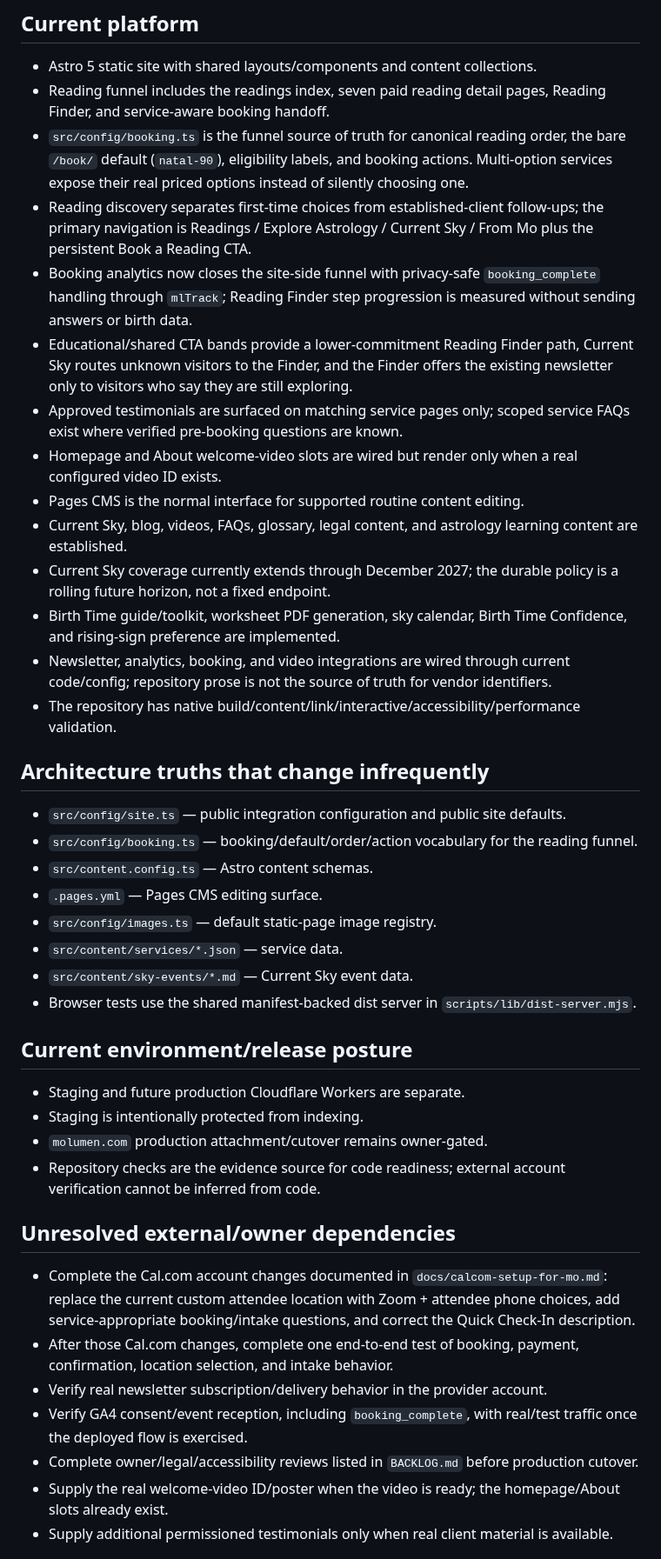
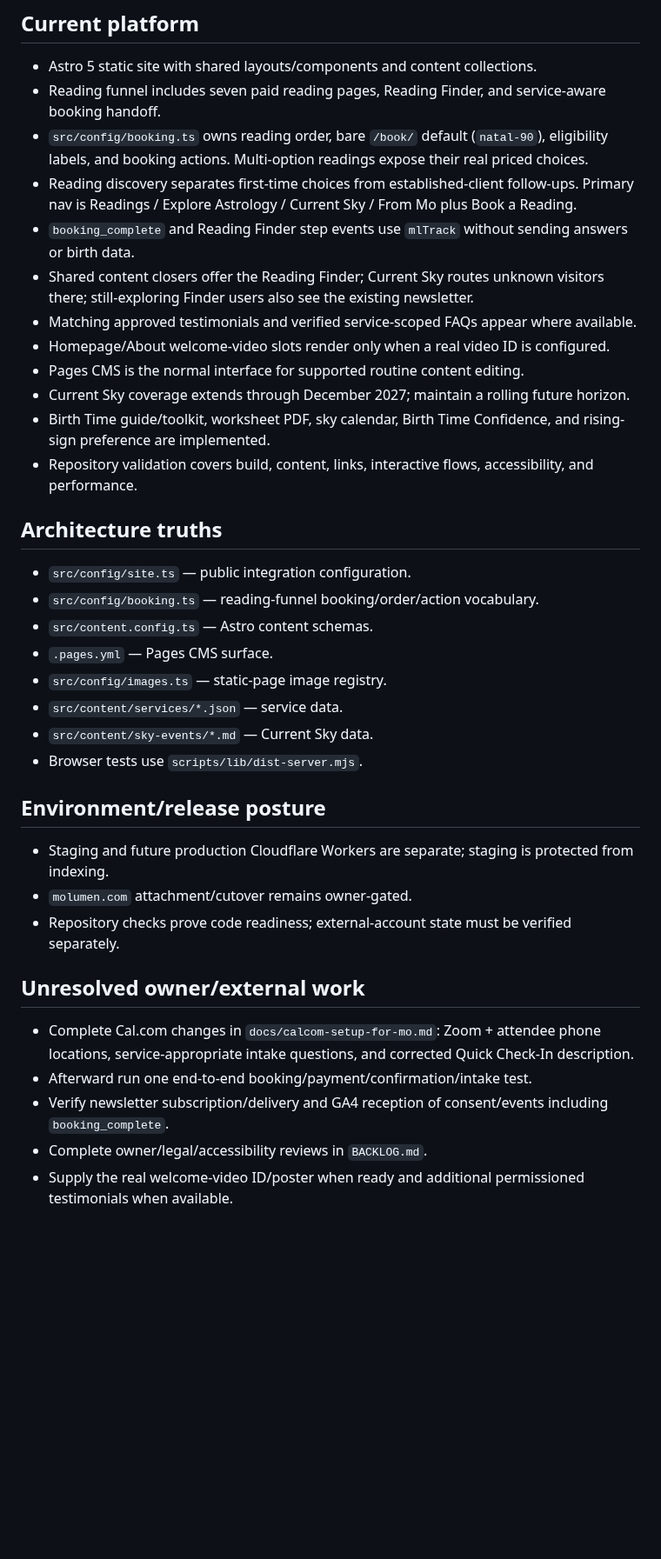
Before and after one commit to Shanenh22/MoLumenSite, a Markdown page: MoLumen_OS/PROJECT_STATE.md, the part around one of its changes. Shown at 87% size. Rendered like a GitHub page; blank space fills up the shorter version.

Commit message:
Keep project state compact after funnel update

```diff
--- a/MoLumen_OS/PROJECT_STATE.md
+++ b/MoLumen_OS/PROJECT_STATE.md
@@ -6,42 +6,37 @@ Read this only when a task depends on current cross-session status. Code/config
 
 ## Current platform
 - Astro 5 static site with shared layouts/components and content collections.
-- Reading funnel includes the readings index, seven paid reading detail pages, Reading Finder, and service-aware booking handoff.
-- `src/config/booking.ts` is the funnel source of truth for canonical reading order, the bare `/book/` default (`natal-90`), eligibility labels, and booking actions. Multi-option services expose their real priced options instead of silently choosing one.
-- Reading discovery separates first-time choices from established-client follow-ups; the primary navigation is Readings / Explore Astrology / Current Sky / From Mo plus the persistent Book a Reading CTA.
-- Booking analytics now closes the site-side funnel with privacy-safe `booking_complete` handling through `mlTrack`; Reading Finder step progression is measured without sending answers or birth data.
-- Educational/shared CTA bands provide a lower-commitment Reading Finder path, Current Sky routes unknown visitors to the Finder, and the Finder offers the existing newsletter only to visitors who say they are still exploring.
-- Approved testimonials are surfaced on matching service pages only; scoped service FAQs exist where verified pre-booking questions are known.
-- Homepage and About welcome-video slots are wired but render only when a real configured video ID exists.
+- Reading funnel includes seven paid reading pages, Reading Finder, and service-aware booking handoff.
+- `src/config/booking.ts` owns reading order, bare `/book/` default (`natal-90`), eligibility labels, and booking actions. Multi-option readings expose their real priced choices.
+- Reading discovery separates first-time choices from established-client follow-ups. Primary nav is Readings / Explore Astrology / Current Sky / From Mo plus Book a Reading.
+- `booking_complete` and Reading Finder step events use `mlTrack` without sending answers or birth data.
+- Shared content closers offer the Reading Finder; Current Sky routes unknown visitors there; still-exploring Finder users also see the existing newsletter.
+- Matching approved testimonials and verified service-scoped FAQs appear where available.
+- Homepage/About welcome-video slots render only when a real video ID is configured.
 - Pages CMS is the normal interface for supported routine content editing.
-- Current Sky, blog, videos, FAQs, glossary, legal content, and astrology learning content are established.
-- Current Sky coverage currently extends through December 2027; the durable policy is a rolling future horizon, not a fixed endpoint.
-- Birth Time guide/toolkit, worksheet PDF generation, sky calendar, Birth Time Confidence, and rising-sign preference are implemented.
-- Newsletter, analytics, booking, and video integrations are wired through current code/config; repository prose is not the source of truth for vendor identifiers.
-- The repository has native build/content/link/interactive/accessibility/performance validation.
+- Current Sky coverage extends through December 2027; maintain a rolling future horizon.
+- Birth Time guide/toolkit, worksheet PDF, sky calendar, Birth Time Confidence, and rising-sign preference are implemented.
+- Repository validation covers build, content, links, interactive flows, accessibility, and performance.
 
-## Architecture truths that change infrequently
-- `src/config/site.ts` — public integration configuration and public site defaults.
-- `src/config/booking.ts` — booking/default/order/action vocabulary for the reading funnel.
+## Architecture truths
+- `src/config/site.ts` — public integration configuration.
+- `src/config/booking.ts` — reading-funnel booking/order/action vocabulary.
 - `src/content.config.ts` — Astro content schemas.
-- `.pages.yml` — Pages CMS editing surface.
-- `src/config/images.ts` — default static-page image registry.
+- `.pages.yml` — Pages CMS surface.
+- `src/config/images.ts` — static-page image registry.
 - `src/content/services/*.json` — service data.
-- `src/content/sky-events/*.md` — Current Sky event data.
-- Browser tests use the shared manifest-backed dist server in `scripts/lib/dist-server.mjs`.
+- `src/content/sky-events/*.md` — Current Sky data.
+- Browser tests use `scripts/lib/dist-server.mjs`.
 
-## Current environment/release posture
-- Staging and future production Cloudflare Workers are separate.
-- Staging is intentionally protected from indexing.
-- `molumen.com` production attachment/cutover remains owner-gated.
-- Repository checks are the evidence source for code readiness; external account verification cannot be inferred from code.
+## Environment/release posture
+- Staging and future production Cloudflare Workers are separate; staging is protected from indexing.
+- `molumen.com` attachment/cutover remains owner-gated.
+- Repository checks prove code readiness; external-account state must be verified separately.
 
-## Unresolved external/owner dependencies
-- Complete the Cal.com account changes documented in `docs/calcom-setup-for-mo.md`: replace the current custom attendee location with Zoom + attendee phone choices, add service-appropriate booking/intake questions, and correct the Quick Check-In description.
-- After those Cal.com changes, complete one end-to-end test of booking, payment, confirmation, location selection, and intake behavior.
-- Verify real newsletter subscription/delivery behavior in the provider account.
-- Verify GA4 consent/event reception, including `booking_complete`, with real/test traffic once the deployed flow is exercised.
-- Complete owner/legal/accessibility reviews listed in `BACKLOG.md` before production cutover.
-- Supply the real welcome-video ID/poster when the video is ready; the homepage/About slots already exist.
-- Supply additional permissioned testimonials only when real client material is available.
+## Unresolved owner/external work
+- Complete Cal.com changes in `docs/calcom-setup-for-mo.md`: Zoom + attendee phone locations, service-appropriate intake questions, and corrected Quick Check-In description.
+- Afterward run one end-to-end booking/payment/confirmation/intake test.
+- Verify newsletter subscription/delivery and GA4 reception of consent/events including `booking_complete`.
+- Complete owner/legal/accessibility reviews in `BACKLOG.md`.
+- Supply the real welcome-video ID/poster when ready and additional permissioned testimonials when available.
 
```
Also changed, not shown: other parts of MoLumen_OS/PROJECT_STATE.md (+7 -9 lines).
